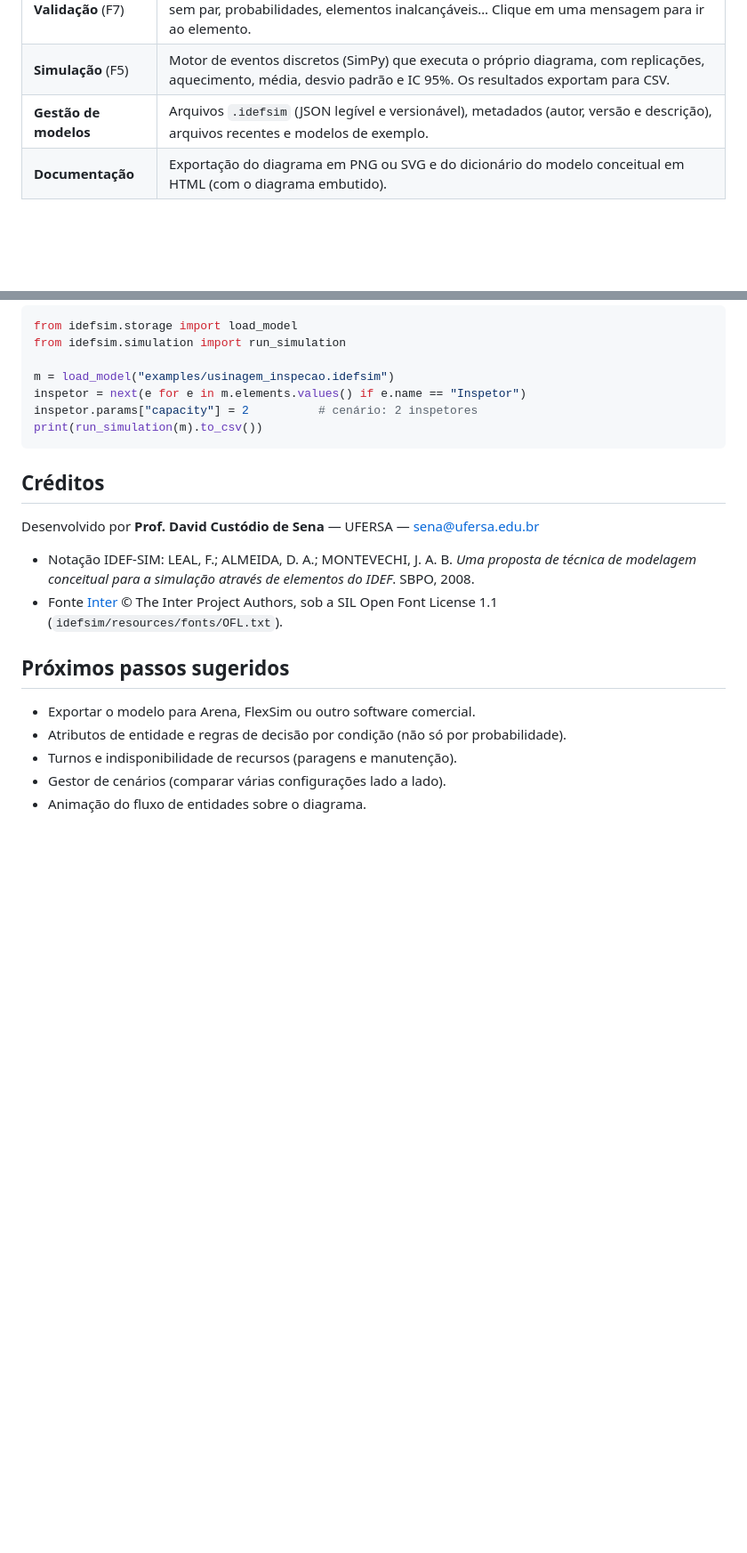
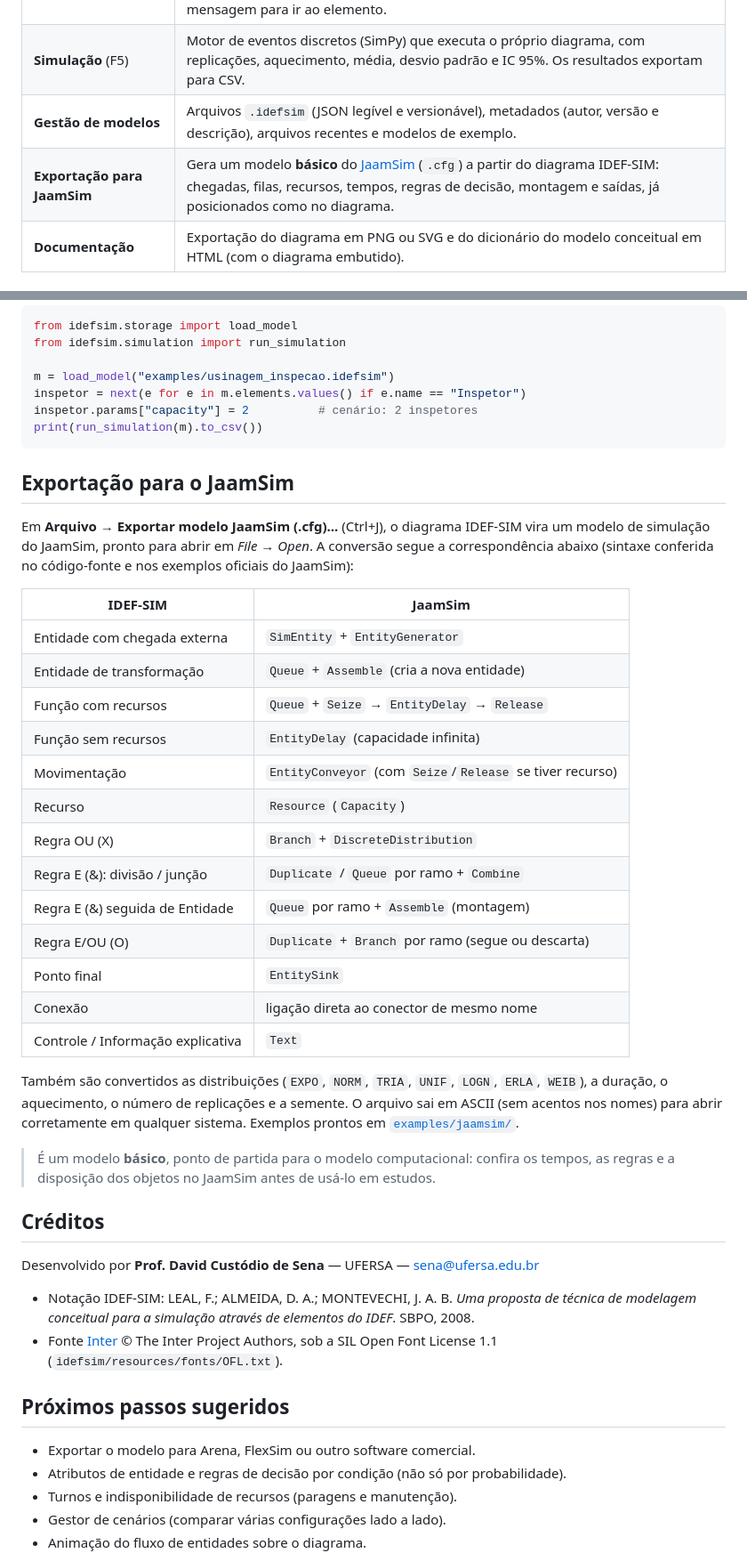
Before and after one commit to davidc-sena/idefsim-studio, a Markdown page: README.md, 2 parts joined by grey strips. Shown at 89% size. Rendered like a GitHub page; blank space fills up the shorter version.

````diff
--- a/README.md
+++ b/README.md
@@ -19,6 +19,7 @@ simulação a eventos discretos.
 | **Validação** (F7) | Erros e avisos em tempo real: elementos sem fluxo, distribuições inválidas, conectores sem par, probabilidades, elementos inalcançáveis… Clique em uma mensagem para ir ao elemento. |
 | **Simulação** (F5) | Motor de eventos discretos (SimPy) que executa o próprio diagrama, com replicações, aquecimento, média, desvio padrão e IC 95%. Os resultados exportam para CSV. |
 | **Gestão de modelos** | Arquivos `.idefsim` (JSON legível e versionável), metadados (autor, versão e descrição), arquivos recentes e modelos de exemplo. |
+| **Exportação para JaamSim** | Gera um modelo **básico** do [JaamSim](https://jaamsim.com) (`.cfg`) a partir do diagrama IDEF-SIM: chegadas, filas, recursos, tempos, regras de decisão, montagem e saídas, já posicionados como no diagrama. |
 | **Documentação** | Exportação do diagrama em PNG ou SVG e do dicionário do modelo conceitual em HTML (com o diagrama embutido). |
 
 ## Instalação e execução
@@ -147,6 +148,36 @@ inspetor.params["capacity"] = 2          # cenário: 2 inspetores
 print(run_simulation(m).to_csv())
 ```
 
+## Exportação para o JaamSim
+
+Em **Arquivo → Exportar modelo JaamSim (.cfg)…** (Ctrl+J), o diagrama IDEF-SIM vira um
+modelo de simulação do JaamSim, pronto para abrir em *File → Open*. A conversão segue a
+correspondência abaixo (sintaxe conferida no código-fonte e nos exemplos oficiais do JaamSim):
+
+| IDEF-SIM | JaamSim |
+|---|---|
+| Entidade com chegada externa | `SimEntity` + `EntityGenerator` |
+| Entidade de transformação | `Queue` + `Assemble` (cria a nova entidade) |
+| Função com recursos | `Queue` + `Seize` → `EntityDelay` → `Release` |
+| Função sem recursos | `EntityDelay` (capacidade infinita) |
+| Movimentação | `EntityConveyor` (com `Seize`/`Release` se tiver recurso) |
+| Recurso | `Resource` (`Capacity`) |
+| Regra OU (X) | `Branch` + `DiscreteDistribution` |
+| Regra E (&): divisão / junção | `Duplicate` / `Queue` por ramo + `Combine` |
+| Regra E (&) seguida de Entidade | `Queue` por ramo + `Assemble` (montagem) |
+| Regra E/OU (O) | `Duplicate` + `Branch` por ramo (segue ou descarta) |
+| Ponto final | `EntitySink` |
+| Conexão | ligação direta ao conector de mesmo nome |
+| Controle / Informação explicativa | `Text` |
+
+Também são convertidos as distribuições (`EXPO`, `NORM`, `TRIA`, `UNIF`, `LOGN`, `ERLA`,
+`WEIB`), a duração, o aquecimento, o número de replicações e a semente. O arquivo sai em
+ASCII (sem acentos nos nomes) para abrir corretamente em qualquer sistema. Exemplos prontos
+em [`examples/jaamsim/`](examples/jaamsim/).
+
+> É um modelo **básico**, ponto de partida para o modelo computacional: confira os tempos, as
+> regras e a disposição dos objetos no JaamSim antes de usá-lo em estudos.
+
 ## Créditos
 
 Desenvolvido por **Prof. David Custódio de Sena** — UFERSA — <sena@ufersa.edu.br>
````
Also changed, not shown: docs/logo.png, 9 other files.
